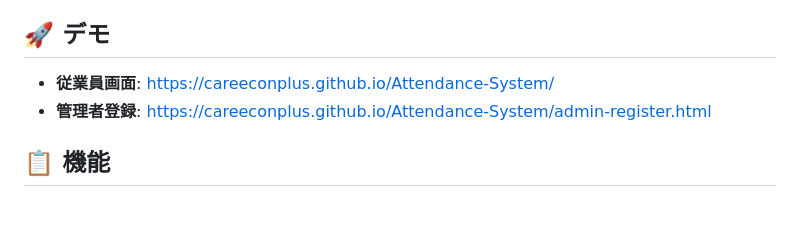
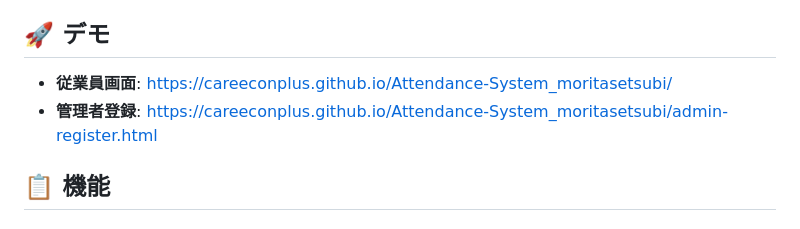
Before and after one commit to CAREECONPlus/Attendance-System_moritasetsubi, a Markdown page: README.md, the part around the change. Rendered like a GitHub page.

Commit message:
Update demo links in README.md
README.mdのデモURLを修正

```diff
--- a/README.md
+++ b/README.md
@@ -4,8 +4,8 @@
 
 ## 🚀 デモ
 
-- **従業員画面**: https://careeconplus.github.io/Attendance-System/
-- **管理者登録**: https://careeconplus.github.io/Attendance-System/admin-register.html
+- **従業員画面**: https://careeconplus.github.io/Attendance-System_moritasetsubi/
+- **管理者登録**: https://careeconplus.github.io/Attendance-System_moritasetsubi/admin-register.html
 
 ## 📋 機能
 
```
